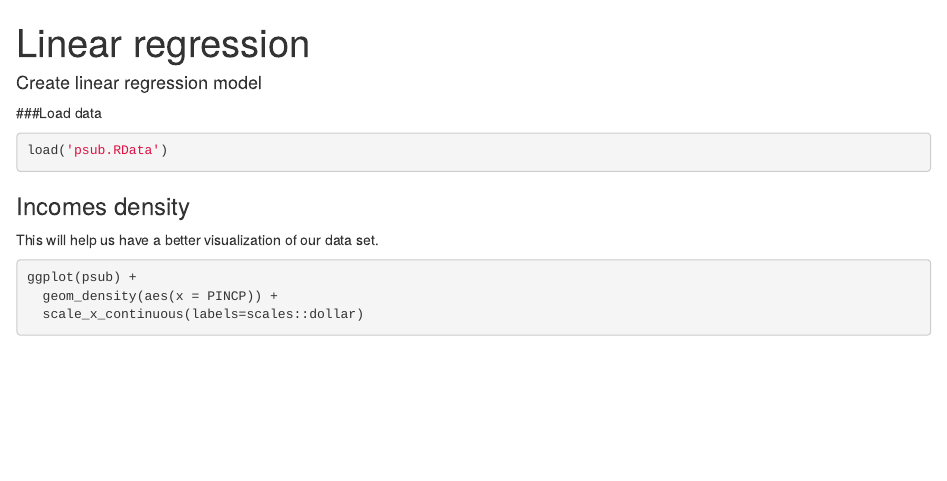
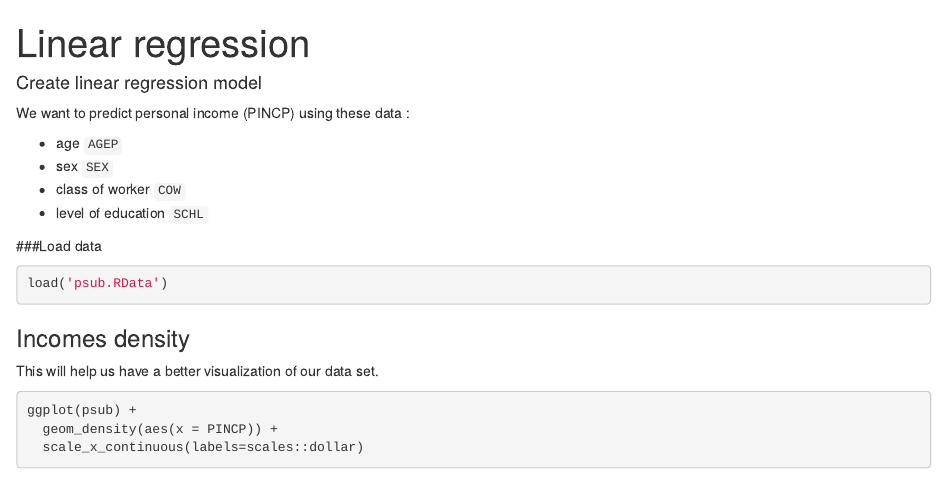
Before and after one commit to ouphi/repo, an R Markdown document (linear-regression.Rmd): the page in a window 1100 px wide, from its top. Rendered offline with R 4.5, knitr and Pandoc, with nearby package versions; code that draws random numbers runs with fixed seeds of ours.

Commit message:
add goal of linear regression

````diff
--- a/linear-regression.Rmd
+++ b/linear-regression.Rmd
@@ -9,6 +9,12 @@ library(pacman,scales)
 p_load(dplyr, ggplot2)
 ```
 #### Create linear regression model
+We want to predict personal income (PINCP) using these data :
+
+* age `AGEP`
+* sex `SEX`
+* class of worker `COW`
+* level of education `SCHL`
 
 ###Load data
 ```{r}
````
